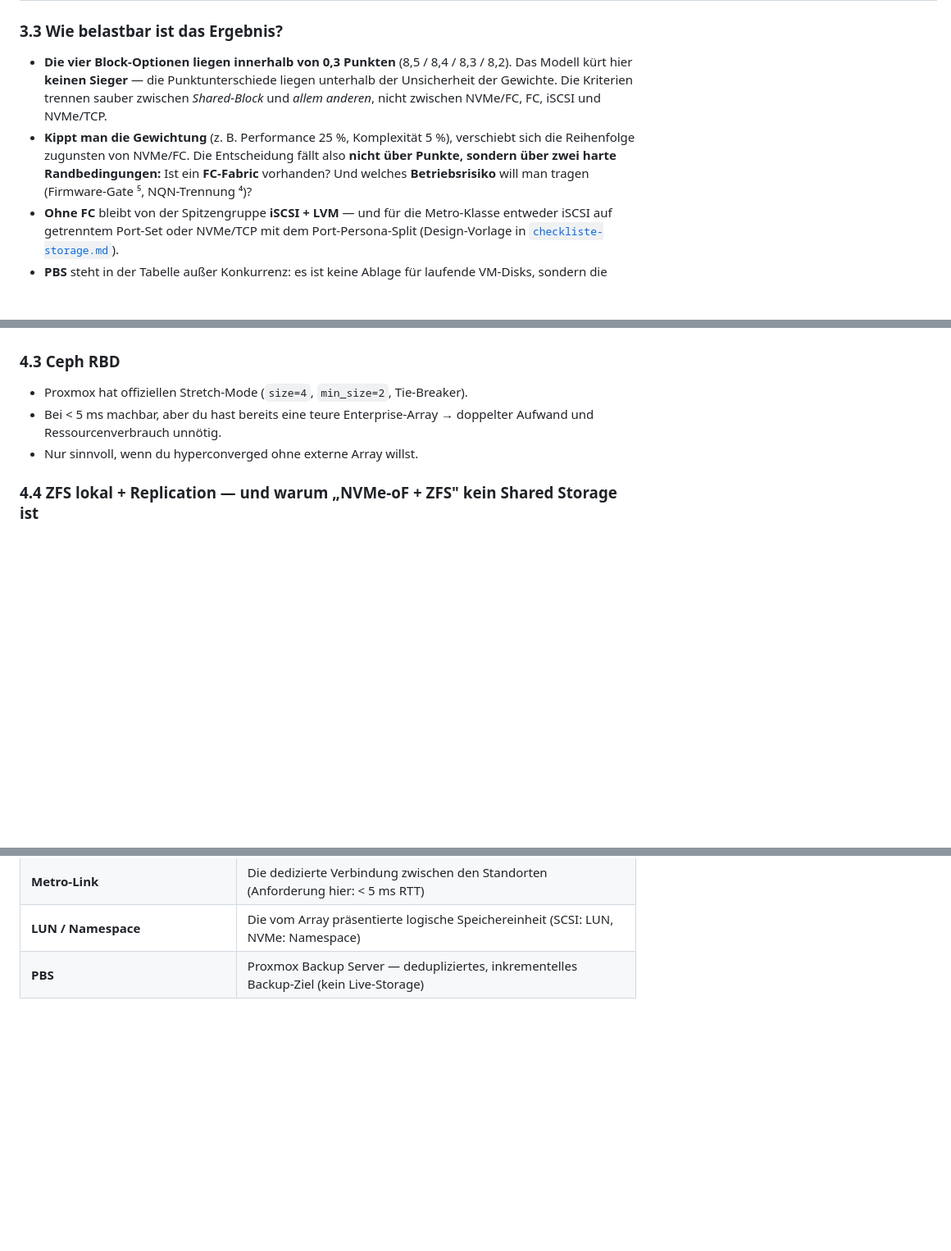
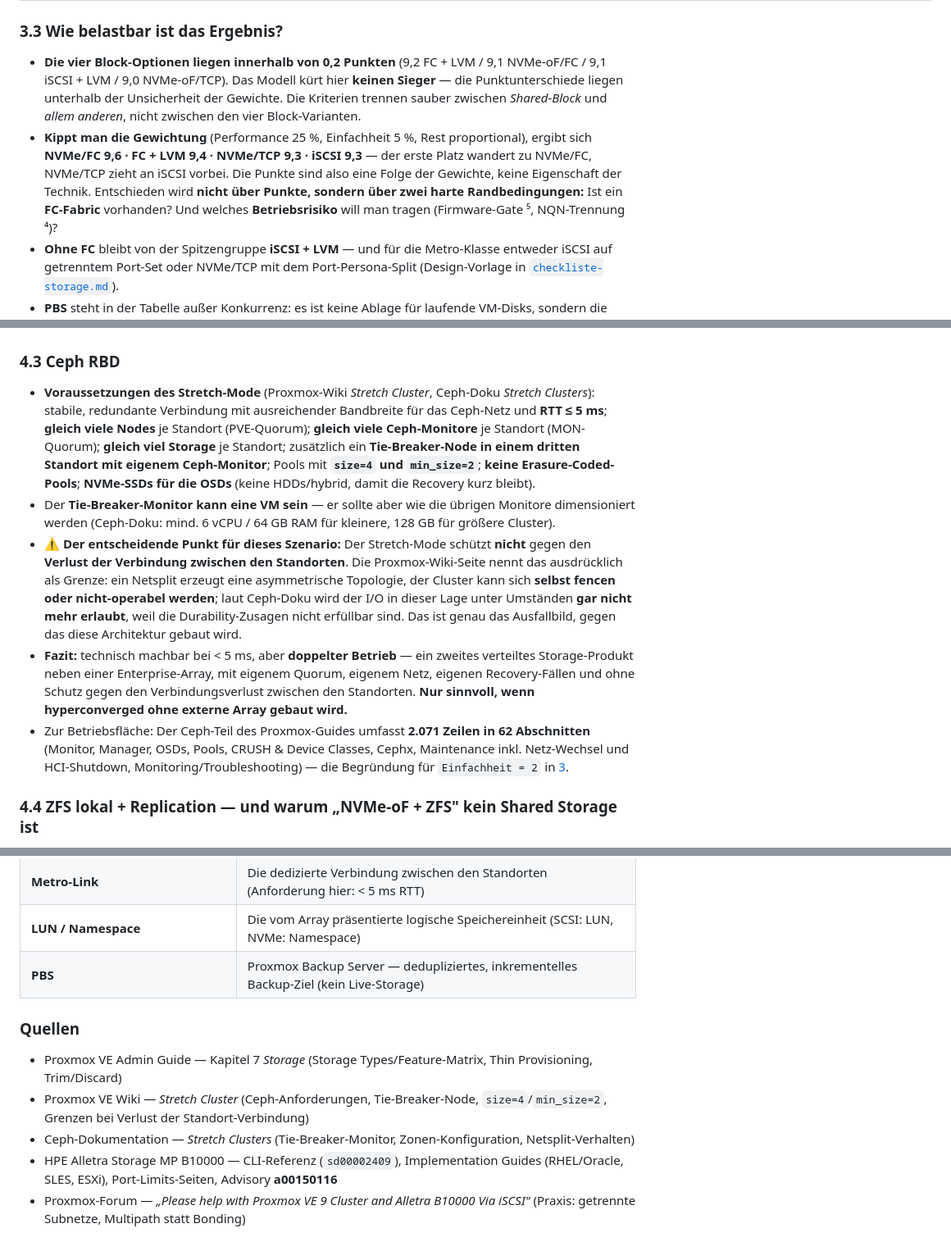
Before and after one commit to herminat0r-ger2/k8s-zielarchitektur, a Markdown page: storage.md, 3 parts joined by grey strips. Shown at 82% size. Drawn GitHub-style; blank space fills up the shorter version.

```diff
--- a/storage.md
+++ b/storage.md
@@ -207,8 +228,8 @@ Alle Kriterien sind auf **1–10 skaliert und so gerichtet, dass höher = besser
 
 ### 3.3 Wie belastbar ist das Ergebnis?
 
-- **Die vier Block-Optionen liegen innerhalb von 0,3 Punkten** (8,5 / 8,4 / 8,3 / 8,2). Das Modell kürt hier **keinen Sieger** — die Punktunterschiede liegen unterhalb der Unsicherheit der Gewichte. Die Kriterien trennen sauber zwischen *Shared-Block* und *allem anderen*, nicht zwischen NVMe/FC, FC, iSCSI und NVMe/TCP.
-- **Kippt man die Gewichtung** (z. B. Performance 25 %, Komplexität 5 %), verschiebt sich die Reihenfolge zugunsten von NVMe/FC. Die Entscheidung fällt also **nicht über Punkte, sondern über zwei harte Randbedingungen:** Ist ein **FC-Fabric** vorhanden? Und welches **Betriebsrisiko** will man tragen (Firmware-Gate ⁵, NQN-Trennung ⁴)?
+- **Die vier Block-Optionen liegen innerhalb von 0,2 Punkten** (9,2 FC + LVM / 9,1 NVMe-oF/FC / 9,1 iSCSI + LVM / 9,0 NVMe-oF/TCP). Das Modell kürt hier **keinen Sieger** — die Punktunterschiede liegen unterhalb der Unsicherheit der Gewichte. Die Kriterien trennen sauber zwischen *Shared-Block* und *allem anderen*, nicht zwischen den vier Block-Varianten.
+- **Kippt man die Gewichtung** (Performance 25 %, Einfachheit 5 %, Rest proportional), ergibt sich **NVMe/FC 9,6 · FC + LVM 9,4 · NVMe/TCP 9,3 · iSCSI 9,3** — der erste Platz wandert zu NVMe/FC, NVMe/TCP zieht an iSCSI vorbei. Die Punkte sind also eine Folge der Gewichte, keine Eigenschaft der Technik. Entschieden wird **nicht über Punkte, sondern über zwei harte Randbedingungen:** Ist ein **FC-Fabric** vorhanden? Und welches **Betriebsrisiko** will man tragen (Firmware-Gate ⁵, NQN-Trennung ⁴)?
 - **Ohne FC** bleibt von der Spitzengruppe **iSCSI + LVM** — und für die Metro-Klasse entweder iSCSI auf getrenntem Port-Set oder NVMe/TCP mit dem Port-Persona-Split (Design-Vorlage in [`checkliste-storage.md`](checkliste-storage.md)).
 - **PBS** steht in der Tabelle außer Konkurrenz: es ist keine Ablage für laufende VM-Disks, sondern die Backup-Schicht — **obligatorisch**, unabhängig vom Ergebnis oben.
 
@@ -327,9 +349,11 @@ Ein Proxmox-Forum-Fall (PVE 9.2, **zwei aktiv-aktiv gespiegelte HPE-Alletra-Arra
 
 ### 4.3 Ceph RBD
 
-- Proxmox hat offiziellen Stretch-Mode (`size=4`, `min_size=2`, Tie-Breaker).
-- Bei < 5 ms machbar, aber du hast bereits eine teure Enterprise-Array → doppelter Aufwand und Ressourcenverbrauch unnötig.
-- Nur sinnvoll, wenn du hyperconverged ohne externe Array willst.
+- **Voraussetzungen des Stretch-Mode** (Proxmox-Wiki *Stretch Cluster*, Ceph-Doku *Stretch Clusters*): stabile, redundante Verbindung mit ausreichender Bandbreite für das Ceph-Netz und **RTT ≤ 5 ms**; **gleich viele Nodes** je Standort (PVE-Quorum); **gleich viele Ceph-Monitore** je Standort (MON-Quorum); **gleich viel Storage** je Standort; zusätzlich ein **Tie-Breaker-Node in einem dritten Standort mit eigenem Ceph-Monitor**; Pools mit **`size=4` und `min_size=2`**; **keine Erasure-Coded-Pools**; **NVMe-SSDs für die OSDs** (keine HDDs/hybrid, damit die Recovery kurz bleibt).
+- Der **Tie-Breaker-Monitor kann eine VM sein** — er sollte aber wie die übrigen Monitore dimensioniert werden (Ceph-Doku: mind. 6 vCPU / 64 GB RAM für kleinere, 128 GB für größere Cluster).
+- ⚠️ **Der entscheidende Punkt für dieses Szenario:** Der Stretch-Mode schützt **nicht** gegen den **Verlust der Verbindung zwischen den Standorten**. Die Proxmox-Wiki-Seite nennt das ausdrücklich als Grenze: ein Netsplit erzeugt eine asymmetrische Topologie, der Cluster kann sich **selbst fencen oder nicht-operabel werden**; laut Ceph-Doku wird der I/O in dieser Lage unter Umständen **gar nicht mehr erlaubt**, weil die Durability-Zusagen nicht erfüllbar sind. Das ist genau das Ausfallbild, gegen das diese Architektur gebaut wird.
+- **Fazit:** technisch machbar bei < 5 ms, aber **doppelter Betrieb** — ein zweites verteiltes Storage-Produkt neben einer Enterprise-Array, mit eigenem Quorum, eigenem Netz, eigenen Recovery-Fällen und ohne Schutz gegen den Verbindungsverlust zwischen den Standorten. **Nur sinnvoll, wenn hyperconverged ohne externe Array gebaut wird.**
+- Zur Betriebsfläche: Der Ceph-Teil des Proxmox-Guides umfasst **2.071 Zeilen in 62 Abschnitten** (Monitor, Manager, OSDs, Pools, CRUSH & Device Classes, Cephx, Maintenance inkl. Netz-Wechsel und HCI-Shutdown, Monitoring/Troubleshooting) — die Begründung für `Einfachheit = 2` in [3](#3-bewertungstabelle-enterprise-stretched-cluster).
 
 ### 4.4 ZFS lokal + Replication — und warum „NVMe-oF + ZFS" kein Shared Storage ist
 
@@ -455,3 +479,11 @@ Kurz erklärt, was die im Dokument verwendeten Storage- und Cluster-Begriffe tec
 | **Metro-Link** | Die dedizierte Verbindung zwischen den Standorten (Anforderung hier: < 5 ms RTT) |
 | **LUN / Namespace** | Die vom Array präsentierte logische Speichereinheit (SCSI: LUN, NVMe: Namespace) |
 | **PBS** | Proxmox Backup Server — dedupliziertes, inkrementelles Backup-Ziel (kein Live-Storage) |
+
+### Quellen
+
+- Proxmox VE Admin Guide — Kapitel 7 *Storage* (Storage Types/Feature-Matrix, Thin Provisioning, Trim/Discard)
+- Proxmox VE Wiki — *Stretch Cluster* (Ceph-Anforderungen, Tie-Breaker-Node, `size=4`/`min_size=2`, Grenzen bei Verlust der Standort-Verbindung)
+- Ceph-Dokumentation — *Stretch Clusters* (Tie-Breaker-Monitor, Zonen-Konfiguration, Netsplit-Verhalten)
+- HPE Alletra Storage MP B10000 — CLI-Referenz (`sd00002409`), Implementation Guides (RHEL/Oracle, SLES, ESXi), Port-Limits-Seiten, Advisory **a00150116**
+- Proxmox-Forum — *„Please help with Proxmox VE 9 Cluster and Alletra B10000 Via iSCSI"* (Praxis: getrennte Subnetze, Multipath statt Bonding)
```
Also changed, not shown: other parts of storage.md (+38 -16 lines), checkliste-storage.md (+2 -0 lines).
